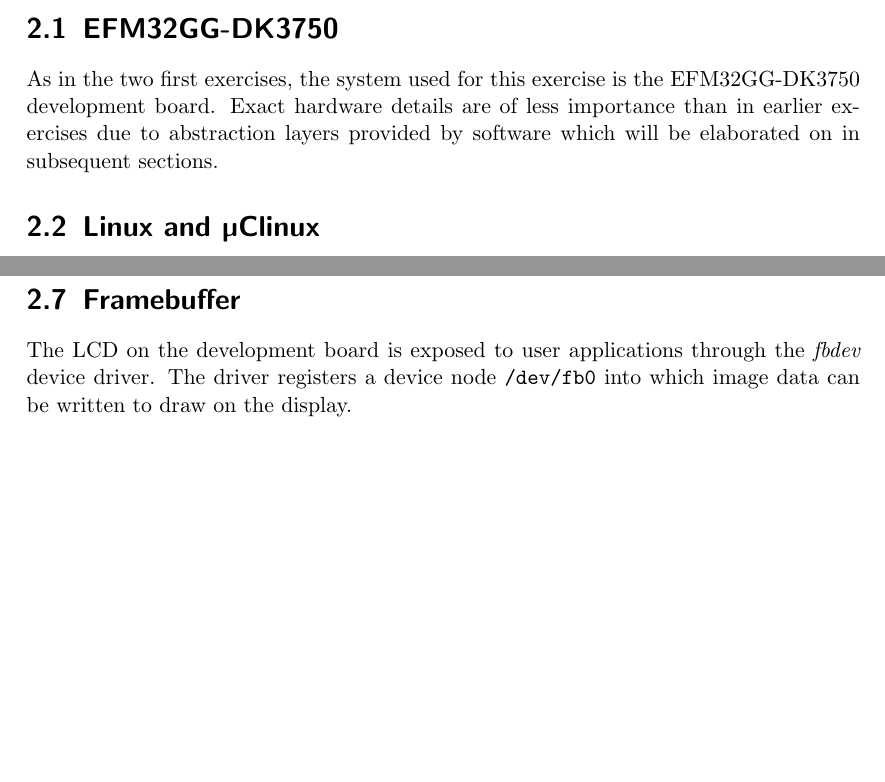
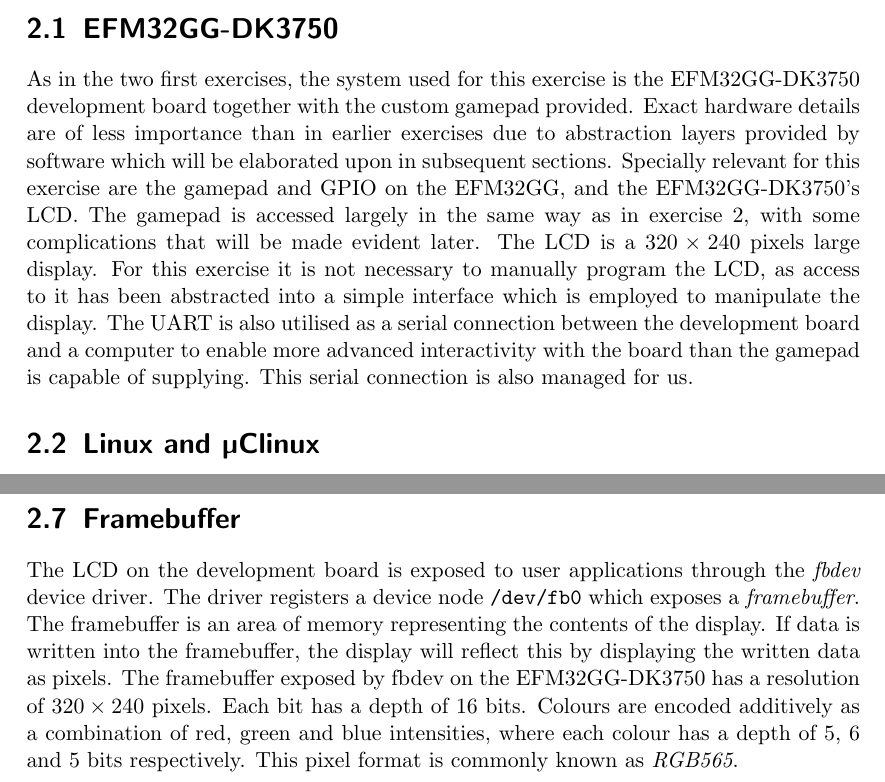
Before and after one commit to einhov/tdt4258, a LaTeX document (3/doc/main.tex, which reads 3/doc/content/02-background.tex): two parts of pages 4 and 7 of 11, joined at a grey line, cut so that both start at the same text, the shorter picture padded with empty space. Compiled offline with pdfLaTeX.

Commit message:
More more more background

```diff
--- a/3/doc/content/02-background.tex
+++ b/3/doc/content/02-background.tex
@@ -3,9 +3,19 @@
 \section{EFM32GG-DK3750}
 
 As in the two first exercises, the system used for this exercise is the
-EFM32GG-DK3750 development board. Exact hardware details are of less importance
-than in earlier exercises due to abstraction layers provided by software which
-will be elaborated on in subsequent sections.
+EFM32GG-DK3750 development board together with the custom gamepad provided.
+Exact hardware details are of less importance than in earlier exercises due to
+abstraction layers provided by software which will be elaborated upon in
+subsequent sections. Specially relevant for this exercise are the gamepad and
+GPIO on the EFM32GG, and the EFM32GG-DK3750's LCD. The gamepad is accessed
+largely in the same way as in exercise 2, with some complications that will be
+made evident later. The LCD is a \(320 \times 240\) pixels large display. For
+this exercise it is not necessary to manually program the LCD, as access to it
+has been abstracted into a simple interface which is employed to manipulate the
+display. The UART is also utilised as a serial connection between the
+development board and a computer to enable more advanced interactivity with the
+board than the gamepad is capable of supplying. This serial connection is also
+managed for us.
 
 \section{Linux and \textmu Clinux}
 
@@ -150,4 +160,11 @@
 
 The LCD on the development board is exposed to user applications through the
 \emph{fbdev} device driver. The driver registers a device node \texttt{/dev/fb0}
-into which image data can be written to draw on the display.
+which exposes a \emph{framebuffer}. The framebuffer is an area of memory
+representing the contents of the display. If data is written into the
+framebuffer, the display will reflect this by displaying the written data as
+pixels. The framebuffer exposed by fbdev on the EFM32GG-DK3750 has a resolution
+of \(320 \times 240\) pixels. Each bit has a depth of 16 bits. Colours are
+encoded additively as a combination of red, green and blue intensities, where
+each colour has a depth of 5, 6 and 5 bits respectively. This pixel format is
+commonly known as \emph{RGB565}.
```
Also changed, not shown: 3/doc/content/02-background.tex (14 more changed lines).
